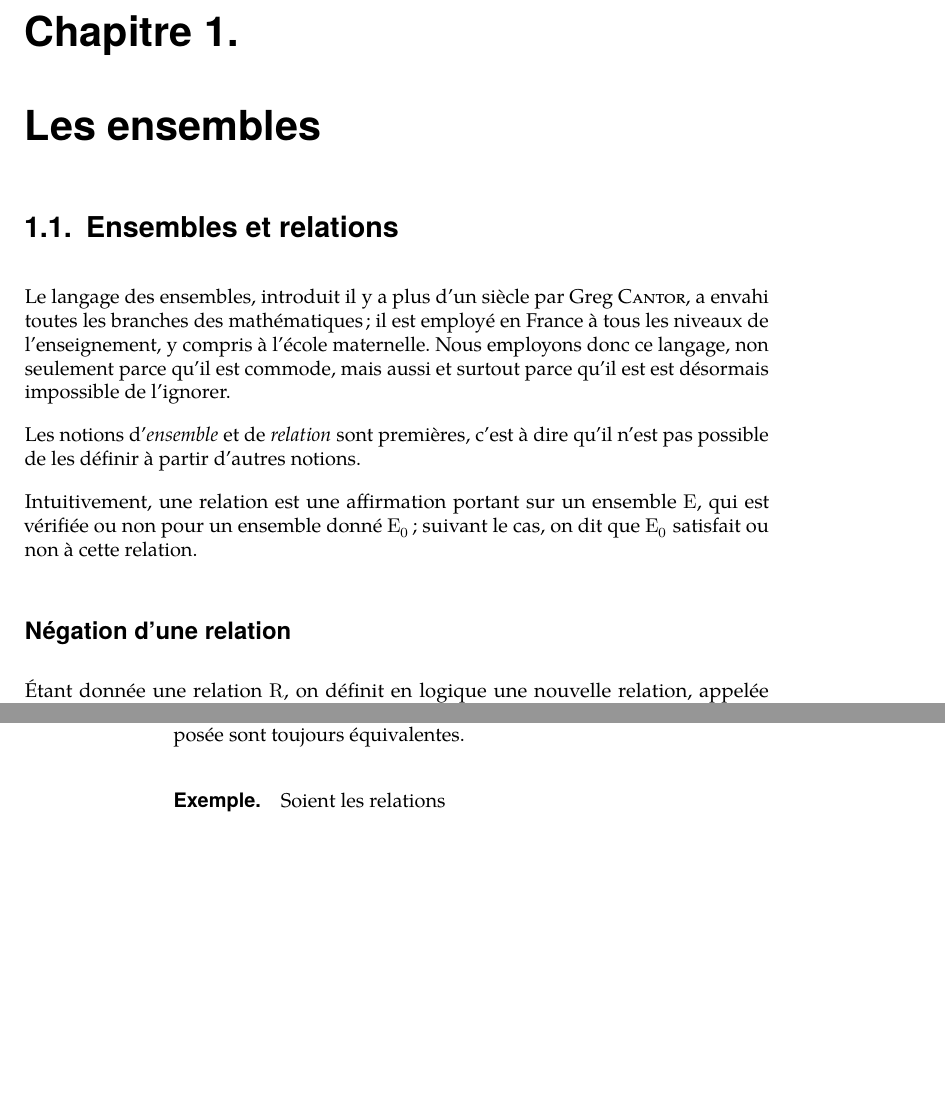
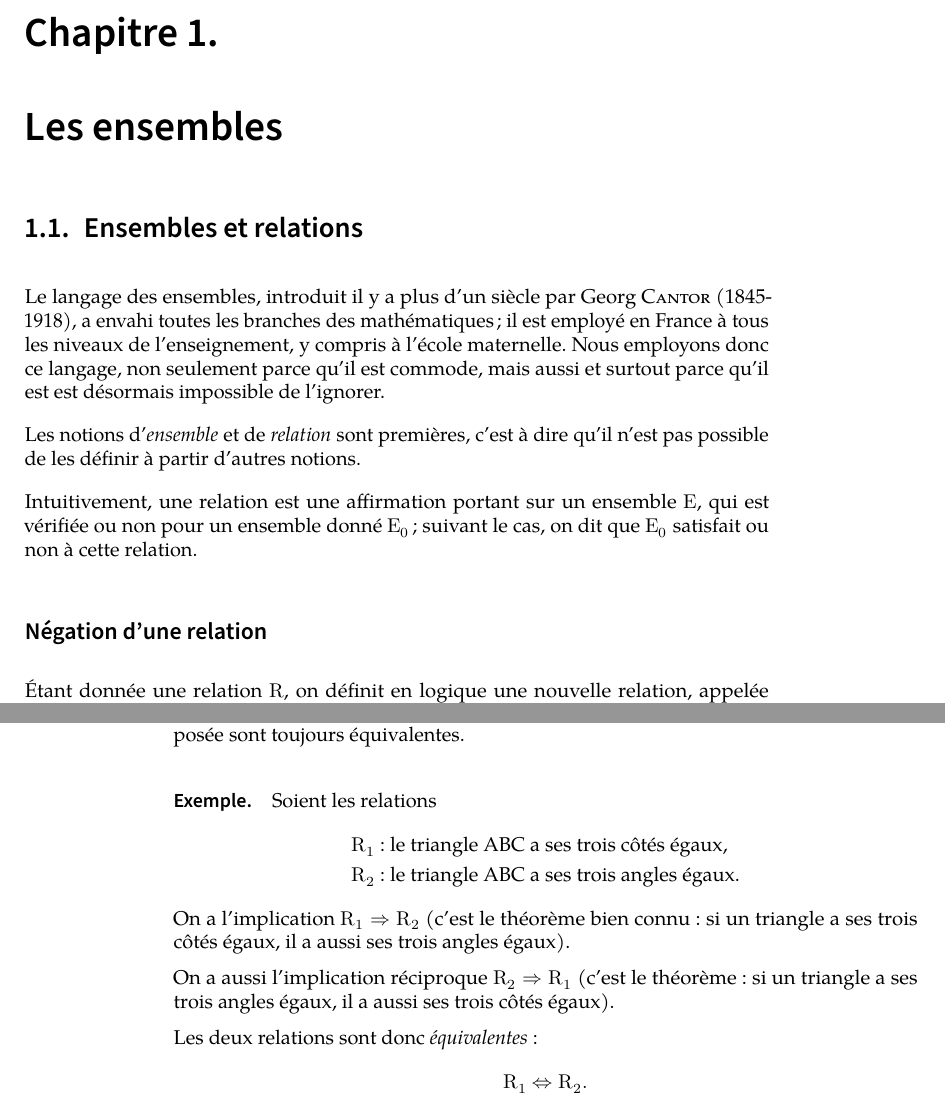
Before and after one commit to VincentGaribal/Quinet, a LaTeX book (Quinet.tex): two parts of pages 7 and 8 of 8, joined at a grey line, cut so that both start at the same text, the shorter picture padded with empty space. Compiled offline with LuaLaTeX; a missing font is replaced by an installed copy or a similar font.

Commit message:
exemple de l'implication et références internes (hyperref)

```diff
--- a/Quinet.tex
+++ b/Quinet.tex
@@ -1,12 +1,24 @@
 \documentclass[10pt,parskip=half,chapterprefix=true]{scrbook}
 \usepackage{amsmath}
+\usepackage{amsthm}
 \usepackage{fontspec}
 \setmainfont{TeX Gyre Pagella}
-\setsansfont{TeX Gyre Heros}
+\setsansfont[BoldFont={Source Sans Pro SemiBold}]{Source Sans Pro Light}
 \usepackage[math-style=french]{unicode-math}
 \setmathfont{TeX Gyre Pagella Math}
 \usepackage[french]{babel}
 \usepackage{microtype}
+\usepackage{hyperref}
+
+\hypersetup{%
+  hidelinks=true,
+  unicode=true,
+  pdftitle={Cours élémentaire de mathématiques supérieures},
+  pdfauthor={Jean Quinet},
+  pdfcreator={Vincent Garibal},
+  pdfsubject={Mathématiques},
+  pdfkeywords={Algèbre, Analyse, Géométrie},
+}
 
 \title{Cours élémentaire de mathématiques supérieures}
 \author{Jean Quinet}
@@ -28,8 +40,8 @@
 
 \section{Ensembles et relations}
 
-Le langage des ensembles, introduit il y a plus d'un siècle par Greg
-\textsc{Cantor}, a envahi toutes les branches des mathématiques ; il
+Le langage des ensembles, introduit il y a plus d'un siècle par Georg
+\textsc{Cantor} (1845-1918), a envahi toutes les branches des mathématiques ; il
 est employé en France à tous les niveaux de l'enseignement, y compris
 à l'école maternelle. Nous employons donc ce langage, non seulement
 parce qu'il est commode, mais aussi et surtout parce qu'il est est
@@ -81,6 +93,16 @@ La relation d'implication conduit à la notion d'\emph{équivalence} de deux rel
 L'implication \(R_2\Rightarrow R_1\) est dite \emph{réciproque} de l'implication \(R_1\Rightarrow R_2\). L'implication \((\text{non}R_2)\Rightarrow(\text{non} R_1)\) est appelée \emph{contraposée} de \(R_1\Rightarrow R_2\). Une implication et sa contraposée sont toujours équivalentes.
 
 \paragraph{Exemple.} Soient les relations
+\begin{flalign*}
+  R_1& \text{ : le triangle ABC a ses trois côtés égaux,}\\
+  R_2& \text{ : le triangle ABC a ses trois angles égaux.}
+\end{flalign*}
+On a l'implication \(R_1\Rightarrow R_2\) (c'est le théorème bien connu : si un triangle a ses trois côtés égaux, il a aussi ses trois angles égaux).
+
+On a aussi l'implication réciproque \(R_2\Rightarrow R_1\) (c'est le théorème : si un triangle a ses trois angles égaux, il a aussi ses trois côtés égaux).
+
+Les deux relations sont donc \emph{équivalentes} :
+\[R_1\Leftrightarrow R_2.\]
 
 
 \end{document}
```
